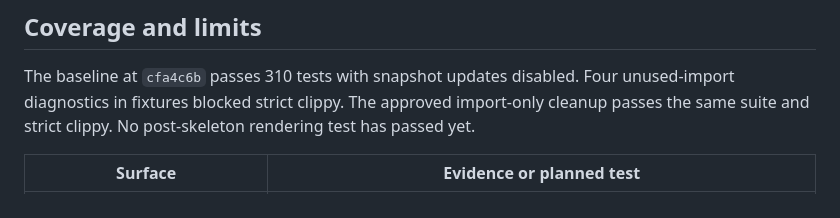
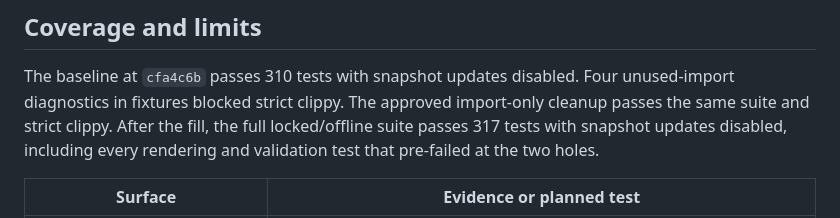
Before and after one commit to Shearerbeard/agent-driver-prototype, a Markdown page: src/templates/DESIGN.md, the part around one of its changes. Rendered like a GitHub page.

```diff
--- a/src/templates/DESIGN.md
+++ b/src/templates/DESIGN.md
@@ -76,7 +77,9 @@ No provider, MCP, server, persistence, or dependency changes are required.
 The baseline at `cfa4c6b` passes 310 tests with snapshot updates disabled.
 Four unused-import diagnostics in fixtures blocked strict clippy. The
 approved import-only cleanup passes the same suite and strict clippy.
-No post-skeleton rendering test has passed yet.
+After the fill, the full locked/offline suite passes 317 tests with
+snapshot updates disabled, including every rendering and validation test
+that pre-failed at the two holes.
 
 | Surface | Evidence or planned test |
 | --- | --- |
```
Also changed, not shown: other parts of src/templates/DESIGN.md (+25 -7 lines).
